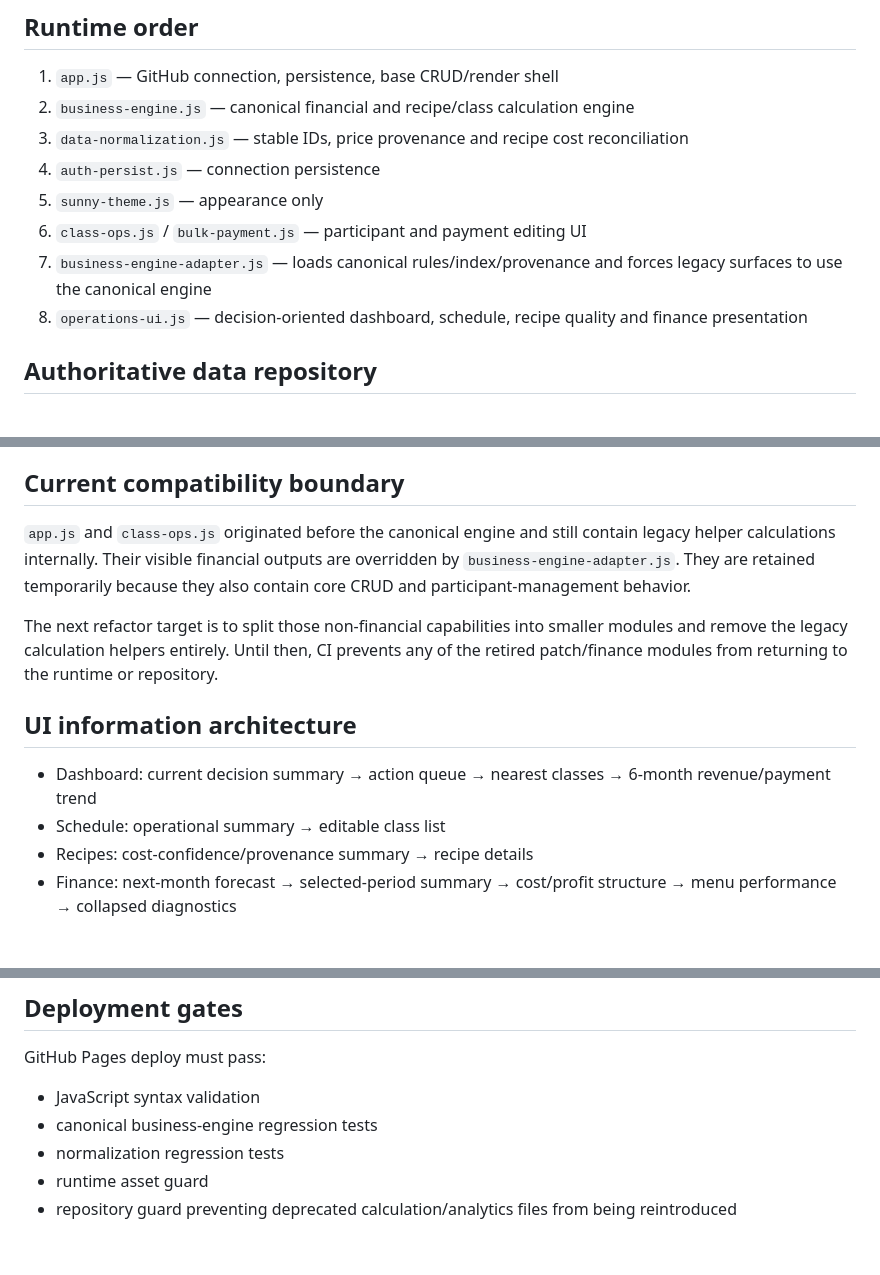
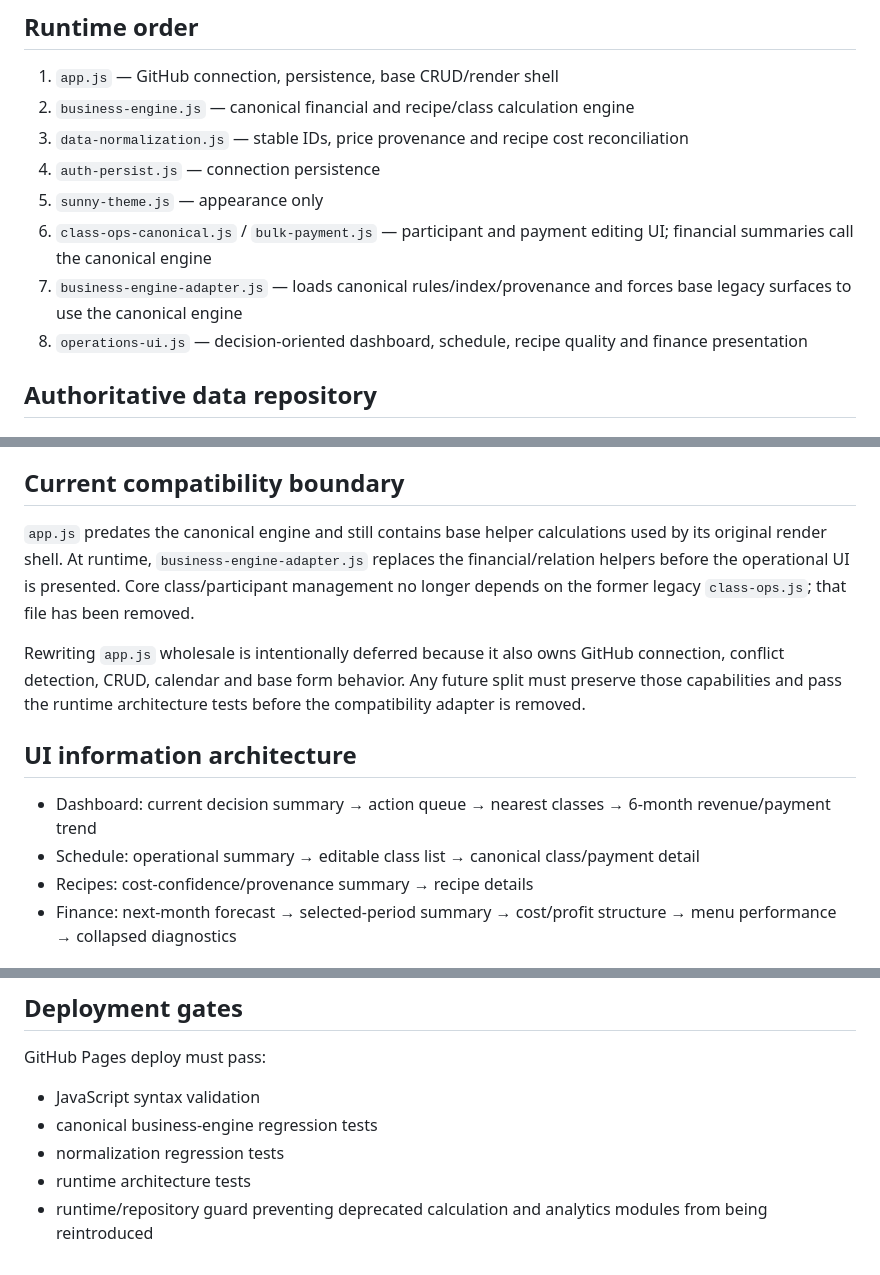
Before and after one commit to hansoullee20/baking-class-app, a Markdown page: ARCHITECTURE.md, 3 parts joined by grey strips. Drawn GitHub-style.

Commit message:
Update architecture after canonical class operations migration

```diff
--- a/ARCHITECTURE.md
+++ b/ARCHITECTURE.md
@@ -6,8 +6,8 @@
 3. `data-normalization.js` — stable IDs, price provenance and recipe cost reconciliation
 4. `auth-persist.js` — connection persistence
 5. `sunny-theme.js` — appearance only
-6. `class-ops.js` / `bulk-payment.js` — participant and payment editing UI
-7. `business-engine-adapter.js` — loads canonical rules/index/provenance and forces legacy surfaces to use the canonical engine
+6. `class-ops-canonical.js` / `bulk-payment.js` — participant and payment editing UI; financial summaries call the canonical engine
+7. `business-engine-adapter.js` — loads canonical rules/index/provenance and forces base legacy surfaces to use the canonical engine
 8. `operations-ui.js` — decision-oriented dashboard, schedule, recipe quality and finance presentation
 
 ## Authoritative data repository
@@ -29,13 +29,13 @@ View modules must not define rent, material-cost, profit, margin, ROI, break-eve
 `data-normalization.js` may calculate recipe ingredient totals for reconciliation, but it must not redefine class profit rules.
 
 ## Current compatibility boundary
-`app.js` and `class-ops.js` originated before the canonical engine and still contain legacy helper calculations internally. Their visible financial outputs are overridden by `business-engine-adapter.js`. They are retained temporarily because they also contain core CRUD and participant-management behavior.
+`app.js` predates the canonical engine and still contains base helper calculations used by its original render shell. At runtime, `business-engine-adapter.js` replaces the financial/relation helpers before the operational UI is presented. Core class/participant management no longer depends on the former legacy `class-ops.js`; that file has been removed.
 
-The next refactor target is to split those non-financial capabilities into smaller modules and remove the legacy calculation helpers entirely. Until then, CI prevents any of the retired patch/finance modules from returning to the runtime or repository.
+Rewriting `app.js` wholesale is intentionally deferred because it also owns GitHub connection, conflict detection, CRUD, calendar and base form behavior. Any future split must preserve those capabilities and pass the runtime architecture tests before the compatibility adapter is removed.
 
 ## UI information architecture
 - Dashboard: current decision summary → action queue → nearest classes → 6-month revenue/payment trend
-- Schedule: operational summary → editable class list
+- Schedule: operational summary → editable class list → canonical class/payment detail
 - Recipes: cost-confidence/provenance summary → recipe details
 - Finance: next-month forecast → selected-period summary → cost/profit structure → menu performance → collapsed diagnostics
 
@@ -52,5 +52,5 @@ GitHub Pages deploy must pass:
 - JavaScript syntax validation
 - canonical business-engine regression tests
 - normalization regression tests
-- runtime asset guard
-- repository guard preventing deprecated calculation/analytics files from being reintroduced
+- runtime architecture tests
+- runtime/repository guard preventing deprecated calculation and analytics modules from being reintroduced
```
